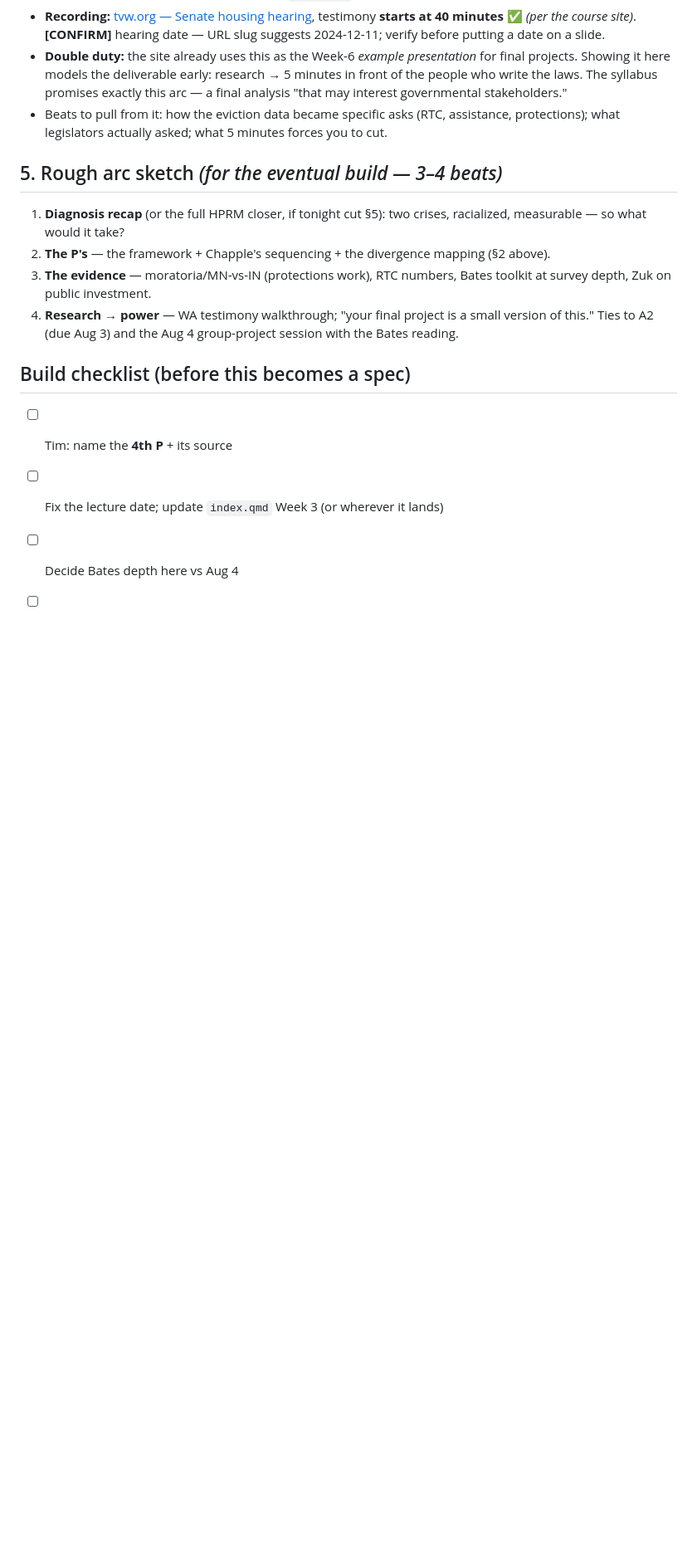
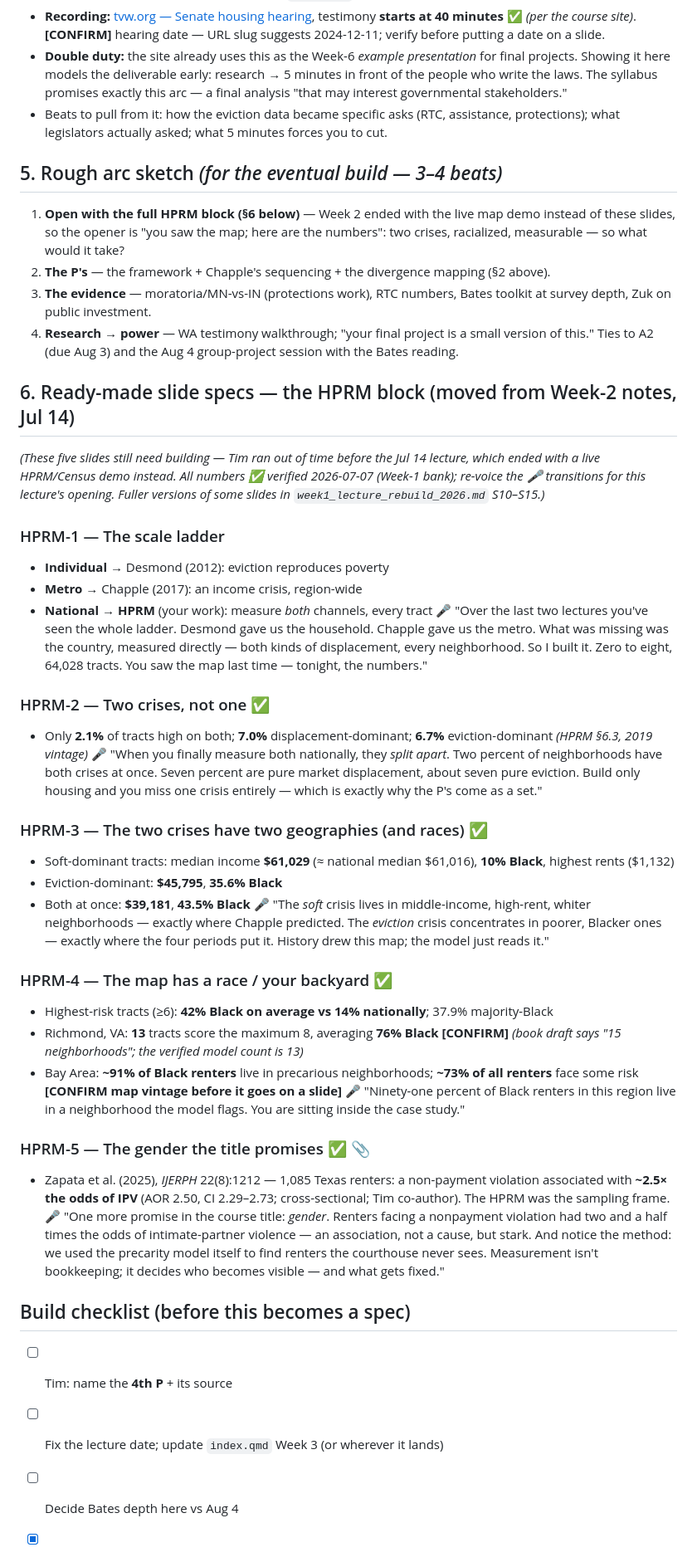
Before and after one commit to evictionresearch/SOC-N100-Housing-Precarity-2026, a Markdown page: lecture3_solutions_2026.md, the part around one of its changes. Shown at 83% size. Drawn GitHub-style; blank space fills up the shorter version.

```diff
--- a/lecture3_solutions_2026.md
+++ b/lecture3_solutions_2026.md
@@ -79,14 +79,67 @@ Verified framework (searched 2026-07-14): the standard formulation is **3 P's**
 
 ## 5. Rough arc sketch *(for the eventual build — 3–4 beats)*
 
-1. **Diagnosis recap** (or the full HPRM closer, if tonight cut §5): two crises, racialized,
-   measurable — so what would it take?
+1. **Open with the full HPRM block (§6 below)** — Week 2 ended with the live map demo instead
+   of these slides, so the opener is "you saw the map; here are the numbers": two crises,
+   racialized, measurable — so what would it take?
 2. **The P's** — the framework + Chapple's sequencing + the divergence mapping (§2 above).
 3. **The evidence** — moratoria/MN-vs-IN (protections work), RTC numbers, Bates toolkit at
    survey depth, Zuk on public investment.
 4. **Research → power** — WA testimony walkthrough; "your final project is a small version of
    this." Ties to A2 (due Aug 3) and the Aug 4 group-project session with the Bates reading.
 
+## 6. Ready-made slide specs — the HPRM block (moved from Week-2 notes, Jul 14)
+
+*(These five slides still need building — Tim ran out of time before the Jul 14 lecture, which
+ended with a live HPRM/Census demo instead. All numbers ✅ verified 2026-07-07 (Week-1 bank);
+re-voice the 🎤 transitions for this lecture's opening. Fuller versions of some slides in
+`week1_lecture_rebuild_2026.md` S10–S15.)*
+
+### HPRM-1 — The scale ladder
+- **Individual** → Desmond (2012): eviction reproduces poverty
+- **Metro** → Chapple (2017): an income crisis, region-wide
+- **National** → **HPRM** (your work): measure *both* channels, every tract
+🎤 "Over the last two lectures you've seen the whole ladder. Desmond gave us the household.
+Chapple gave us the metro. What was missing was the country, measured directly — both kinds of
+displacement, every neighborhood. So I built it. Zero to eight, 64,028 tracts. You saw the map
+last time — tonight, the numbers."
+
+### HPRM-2 — Two crises, not one ✅
+- Only **2.1%** of tracts high on both; **7.0%** displacement-dominant; **6.7%**
+  eviction-dominant *(HPRM §6.3, 2019 vintage)*
+🎤 "When you finally measure both nationally, they *split apart*. Two percent of neighborhoods
+have both crises at once. Seven percent are pure market displacement, about seven pure
+eviction. Build only housing and you miss one crisis entirely — which is exactly why the P's
+come as a set."
+
+### HPRM-3 — The two crises have two geographies (and races) ✅
+- Soft-dominant tracts: median income **$61,029** (≈ national median $61,016), **10% Black**,
+  highest rents ($1,132)
+- Eviction-dominant: **$45,795**, **35.6% Black**
+- Both at once: **$39,181**, **43.5% Black**
+🎤 "The *soft* crisis lives in middle-income, high-rent, whiter neighborhoods — exactly where
+Chapple predicted. The *eviction* crisis concentrates in poorer, Blacker ones — exactly where
+the four periods put it. History drew this map; the model just reads it."
+
+### HPRM-4 — The map has a race / your backyard ✅
+- Highest-risk tracts (≥6): **42% Black on average vs 14% nationally**; 37.9% majority-Black
+- Richmond, VA: **13** tracts score the maximum 8, averaging **76% Black**
+  **[CONFIRM]** *(book draft says "15 neighborhoods"; the verified model count is 13)*
+- Bay Area: **~91% of Black renters** live in precarious neighborhoods; **~73% of all renters**
+  face some risk **[CONFIRM map vintage before it goes on a slide]**
+🎤 "Ninety-one percent of Black renters in this region live in a neighborhood the model flags.
+You are sitting inside the case study."
+
+### HPRM-5 — The gender the title promises ✅ 📎
+- Zapata et al. (2025), *IJERPH* 22(8):1212 — 1,085 Texas renters: a non-payment violation
+  associated with **~2.5× the odds of IPV** (AOR 2.50, CI 2.29–2.73; cross-sectional;
+  Tim co-author). The HPRM was the sampling frame.
+🎤 "One more promise in the course title: *gender*. Renters facing a nonpayment violation had
+two and a half times the odds of intimate-partner violence — an association, not a cause, but
+stark. And notice the method: we used the precarity model itself to find renters the courthouse
+never sees. Measurement isn't bookkeeping; it decides who becomes visible — and what gets
+fixed."
+
 ## Build checklist (before this becomes a spec)
 
 - [ ] Tim: name the **4th P** + its source
```
Also changed, not shown: other parts of lecture3_solutions_2026.md (+3 -2 lines), week2_lecture_2026.md (+46 -64 lines).
